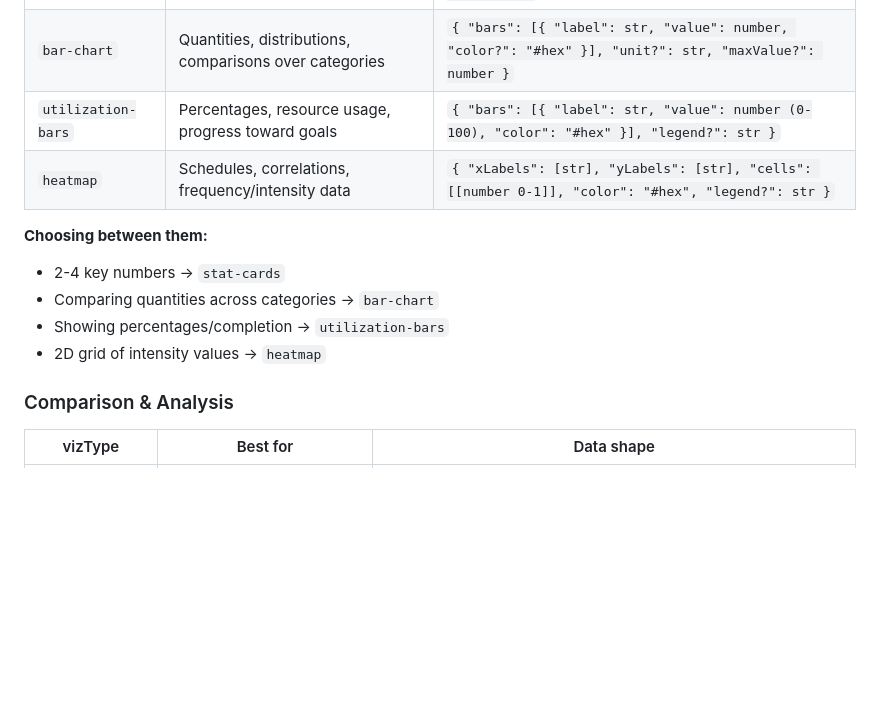
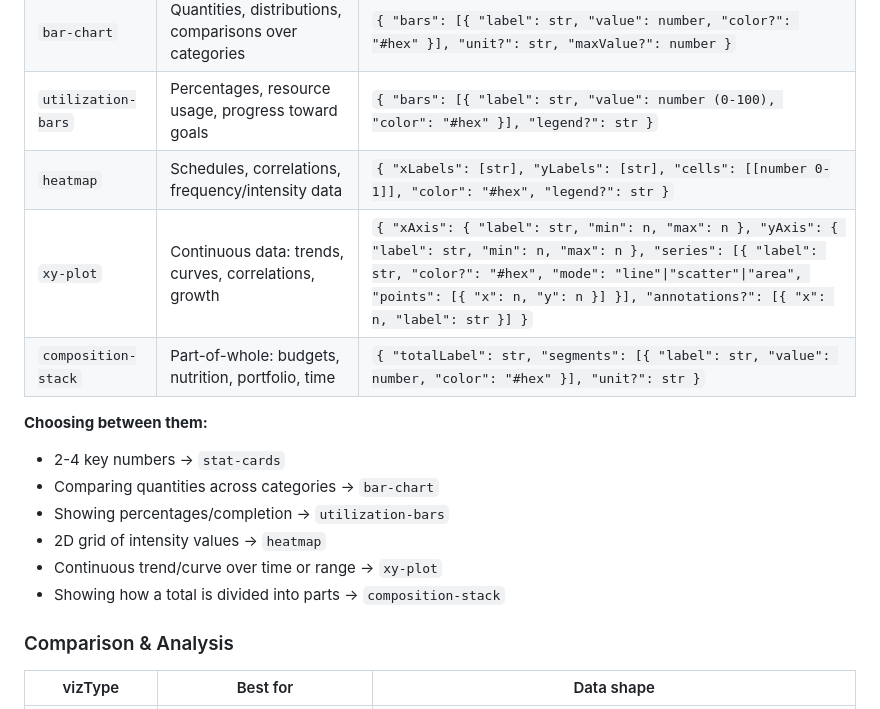
Before and after one commit to 0xc14m1z/generative-learning, a Markdown page: interactive-learning-explorer/references/content-rendering-catalog.md, the part around one of its changes. GitHub-like rendering; blank space fills up the shorter version.

```diff
--- a/interactive-learning-explorer/references/content-rendering-catalog.md
+++ b/interactive-learning-explorer/references/content-rendering-catalog.md
@@ -31,12 +31,16 @@ Each section has exactly ONE visualization. Choose based on what the section exp
 | `bar-chart` | Quantities, distributions, comparisons over categories | `{ "bars": [{ "label": str, "value": number, "color?": "#hex" }], "unit?": str, "maxValue?": number }` |
 | `utilization-bars` | Percentages, resource usage, progress toward goals | `{ "bars": [{ "label": str, "value": number (0-100), "color": "#hex" }], "legend?": str }` |
 | `heatmap` | Schedules, correlations, frequency/intensity data | `{ "xLabels": [str], "yLabels": [str], "cells": [[number 0-1]], "color": "#hex", "legend?": str }` |
+| `xy-plot` | Continuous data: trends, curves, correlations, growth | `{ "xAxis": { "label": str, "min": n, "max": n }, "yAxis": { "label": str, "min": n, "max": n }, "series": [{ "label": str, "color?": "#hex", "mode": "line"\|"scatter"\|"area", "points": [{ "x": n, "y": n }] }], "annotations?": [{ "x": n, "label": str }] }` |
+| `composition-stack` | Part-of-whole: budgets, nutrition, portfolio, time | `{ "totalLabel": str, "segments": [{ "label": str, "value": number, "color": "#hex" }], "unit?": str }` |
 
 **Choosing between them:**
 - 2-4 key numbers → `stat-cards`
 - Comparing quantities across categories → `bar-chart`
 - Showing percentages/completion → `utilization-bars`
 - 2D grid of intensity values → `heatmap`
+- Continuous trend/curve over time or range → `xy-plot`
+- Showing how a total is divided into parts → `composition-stack`
 
 ### Comparison & Analysis
 
```
Also changed, not shown: other parts of interactive-learning-explorer/references/content-rendering-catalog.md (+27 -3 lines), interactive-learning-explorer/references/schema.md (+14 -0 lines).
